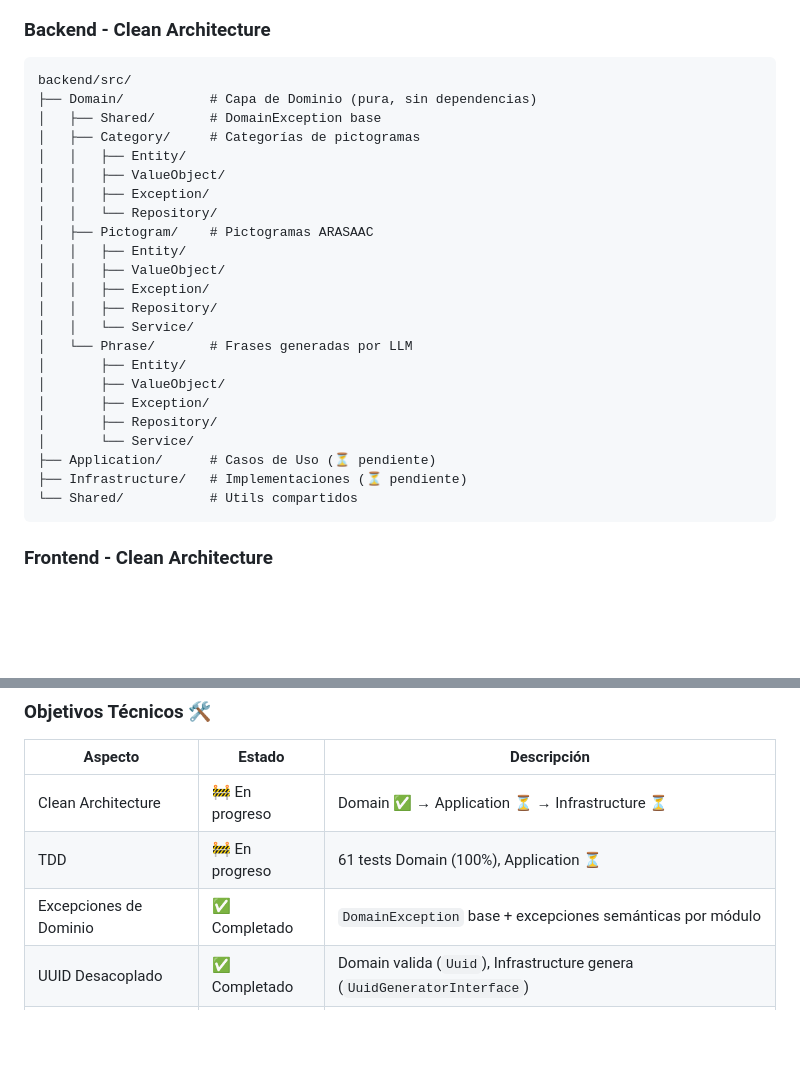
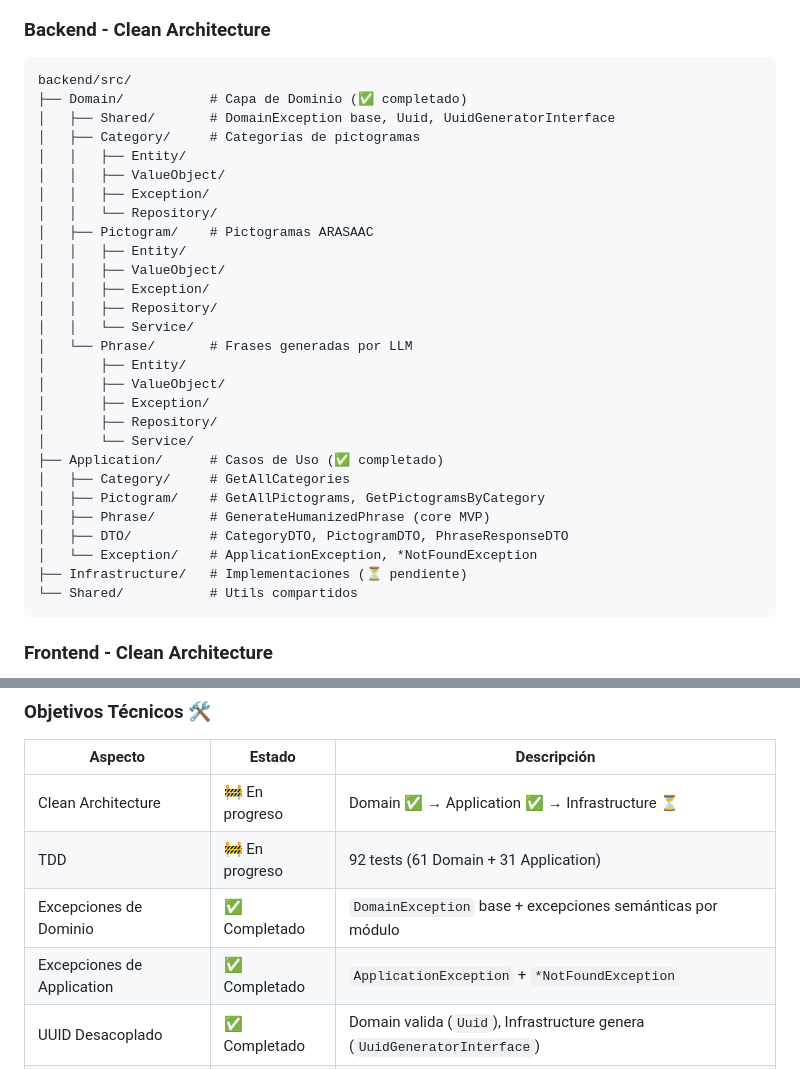
Before and after one commit to luismiglezmohino/HablaIA, a Markdown page: README.md, 2 parts joined by grey strips. Drawn GitHub-style; blank space fills up the shorter version.

````diff
--- a/README.md
+++ b/README.md
@@ -482,8 +482,8 @@ hablaia/
 
 ```
 backend/src/
-├── Domain/           # Capa de Dominio (pura, sin dependencias)
-│   ├── Shared/       # DomainException base
+├── Domain/           # Capa de Dominio (✅ completado)
+│   ├── Shared/       # DomainException base, Uuid, UuidGeneratorInterface
 │   ├── Category/     # Categorías de pictogramas
 │   │   ├── Entity/
 │   │   ├── ValueObject/
@@ -501,7 +501,12 @@ backend/src/
 │       ├── Exception/
 │       ├── Repository/
 │       └── Service/
-├── Application/      # Casos de Uso (⏳ pendiente)
+├── Application/      # Casos de Uso (✅ completado)
+│   ├── Category/     # GetAllCategories
+│   ├── Pictogram/    # GetAllPictograms, GetPictogramsByCategory
+│   ├── Phrase/       # GenerateHumanizedPhrase (core MVP)
+│   ├── DTO/          # CategoryDTO, PictogramDTO, PhraseResponseDTO
+│   └── Exception/    # ApplicationException, *NotFoundException
 ├── Infrastructure/   # Implementaciones (⏳ pendiente)
 └── Shared/           # Utils compartidos
 ```
@@ -572,9 +577,10 @@ docs/adrs/
 
 | Aspecto | Estado | Descripción |
 |---------|--------|-------------|
-| Clean Architecture | 🚧 En progreso | Domain ✅ → Application ⏳ → Infrastructure ⏳ |
-| TDD | 🚧 En progreso | 61 tests Domain (100%), Application ⏳ |
+| Clean Architecture | 🚧 En progreso | Domain ✅ → Application ✅ → Infrastructure ⏳ |
+| TDD | 🚧 En progreso | 92 tests (61 Domain + 31 Application) |
 | Excepciones de Dominio | ✅ Completado | `DomainException` base + excepciones semánticas por módulo |
+| Excepciones de Application | ✅ Completado | `ApplicationException` + `*NotFoundException` |
 | UUID Desacoplado | ✅ Completado | Domain valida (`Uuid`), Infrastructure genera (`UuidGeneratorInterface`) |
 | Docker | ✅ Completado | Contenedores para todos los servicios |
 | CI/CD | ✅ Completado | GitHub Actions + Husky (pre-commit + pre-push) |
````
Also changed, not shown: backend/README.md (+45 -2 lines), docs/diagrams/application-layer.md (added, +366 -0 lines).
